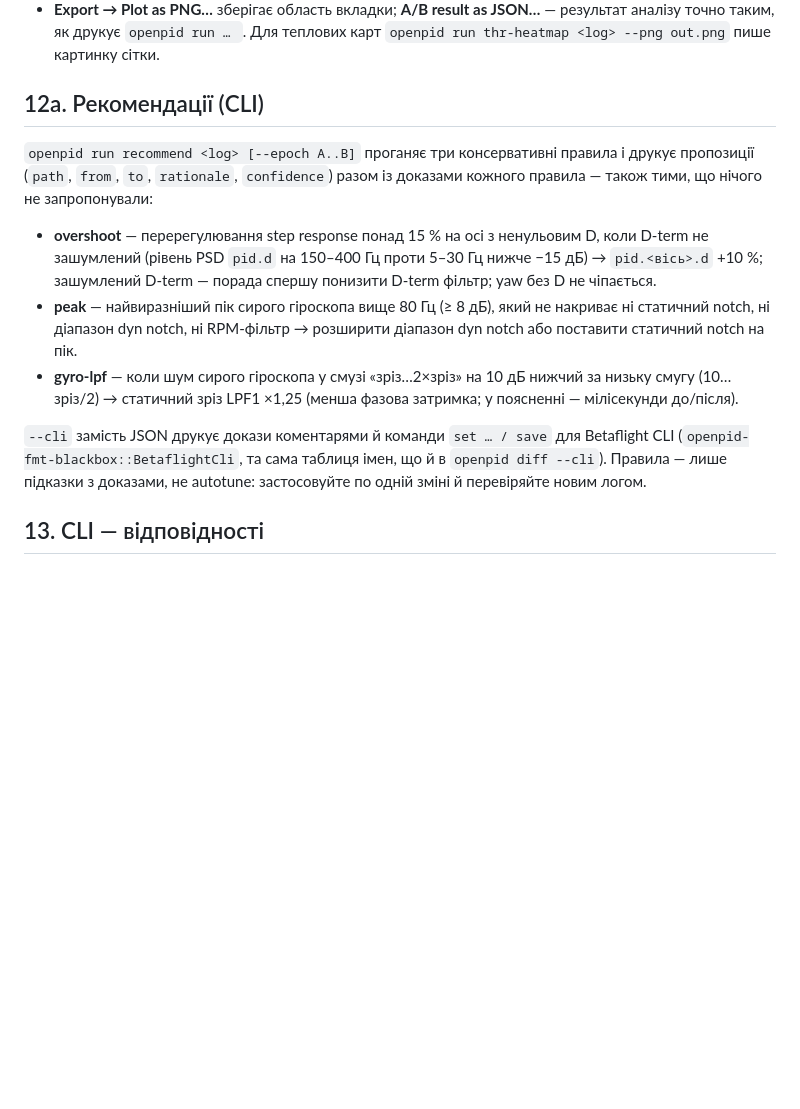
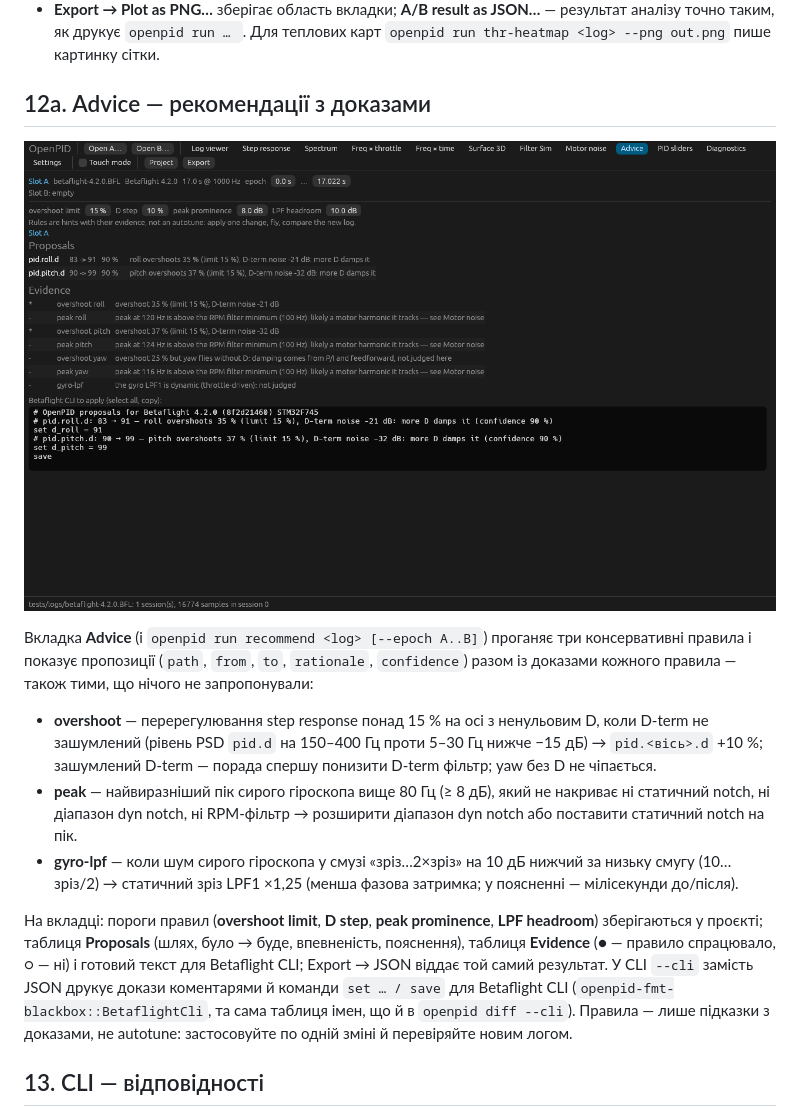
Before and after one commit to Rufics/OpenPID, a Markdown page: docs/USER-GUIDE.md, the part around the change. GitHub-like rendering; pictures changed too: docs/screenshots/advice.png (added); blank space fills up the shorter version.

```diff
--- a/docs/USER-GUIDE.md
+++ b/docs/USER-GUIDE.md
@@ -224,10 +224,12 @@ PSD Велча обраного каналу (DESIGN §6.3). **Channel** — б
   — результат аналізу точно таким, як друкує `openpid run … `. Для теплових карт
   `openpid run thr-heatmap <log> --png out.png` пише картинку сітки.
 
-## 12а. Рекомендації (CLI)
+## 12а. Advice — рекомендації з доказами
 
-`openpid run recommend <log> [--epoch A..B]` проганяє три консервативні правила і
-друкує пропозиції (`path`, `from`, `to`, `rationale`, `confidence`) разом із
+![Advice](screenshots/advice.png)
+
+Вкладка **Advice** (і `openpid run recommend <log> [--epoch A..B]`) проганяє три
+консервативні правила і показує пропозиції (`path`, `from`, `to`, `rationale`, `confidence`) разом із
 доказами кожного правила — також тими, що нічого не запропонували:
 
 - **overshoot** — перерегулювання step response понад 15 % на осі з ненульовим D,
@@ -241,7 +243,11 @@ PSD Велча обраного каналу (DESIGN §6.3). **Channel** — б
   за низьку смугу (10…зріз/2) → статичний зріз LPF1 ×1,25 (менша фазова
   затримка; у поясненні — мілісекунди до/після).
 
-`--cli` замість JSON друкує докази коментарями й команди `set … / save` для
+На вкладці: пороги правил (**overshoot limit**, **D step**, **peak prominence**,
+**LPF headroom**) зберігаються у проєкті; таблиця **Proposals** (шлях, було → буде,
+впевненість, пояснення), таблиця **Evidence** (● — правило спрацювало, ○ — ні) і
+готовий текст для Betaflight CLI; Export → JSON віддає той самий результат.
+У CLI `--cli` замість JSON друкує докази коментарями й команди `set … / save` для
 Betaflight CLI (`openpid-fmt-blackbox::BetaflightCli`, та сама таблиця імен,
 що й в `openpid diff --cli`). Правила — лише підказки з доказами, не autotune:
 застосовуйте по одній зміні й перевіряйте новим логом.
```
Also changed, not shown: README.md (+2 -1 lines), 9 other files.
